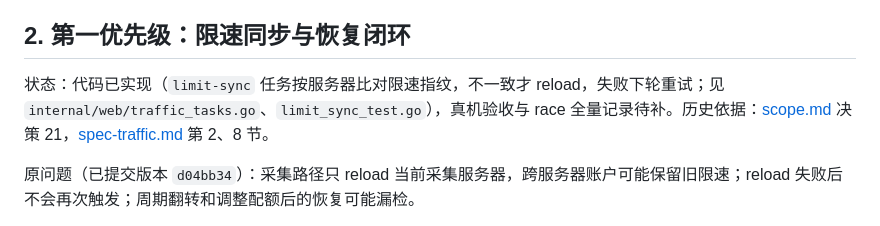
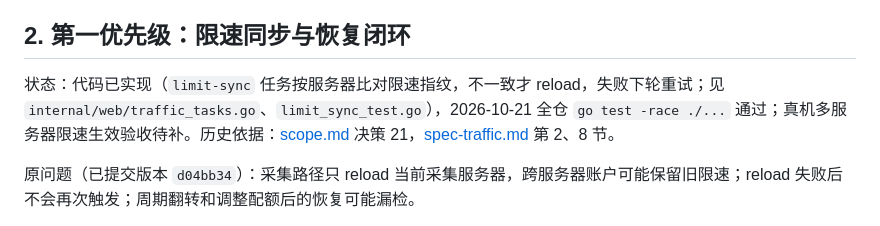
Before and after one commit to fun90/AirOpsCat, a Markdown page: docs/feature-plan.md, the part around the change. GitHub-like rendering.

Commit message:
docs(plan): 更新限速同步 race 验证状态

```diff
--- a/docs/feature-plan.md
+++ b/docs/feature-plan.md
@@ -14,7 +14,7 @@
 
 ## 2. 第一优先级：限速同步与恢复闭环
 
-状态：代码已实现（`limit-sync` 任务按服务器比对限速指纹，不一致才 reload，失败下轮重试；见 `internal/web/traffic_tasks.go`、`limit_sync_test.go`），真机验收与 race 全量记录待补。历史依据：[scope.md](rewrite/scope.md) 决策 21，[spec-traffic.md](rewrite/spec-traffic.md) 第 2、8 节。
+状态：代码已实现（`limit-sync` 任务按服务器比对限速指纹，不一致才 reload，失败下轮重试；见 `internal/web/traffic_tasks.go`、`limit_sync_test.go`），2026-10-21 全仓 `go test -race ./...` 通过；真机多服务器限速生效验收待补。历史依据：[scope.md](rewrite/scope.md) 决策 21，[spec-traffic.md](rewrite/spec-traffic.md) 第 2、8 节。
 
 原问题（已提交版本 `d04bb34`）：采集路径只 reload 当前采集服务器，跨服务器账户可能保留旧限速；reload 失败后不会再次触发；周期翻转和调整配额后的恢复可能漏检。
 
```
